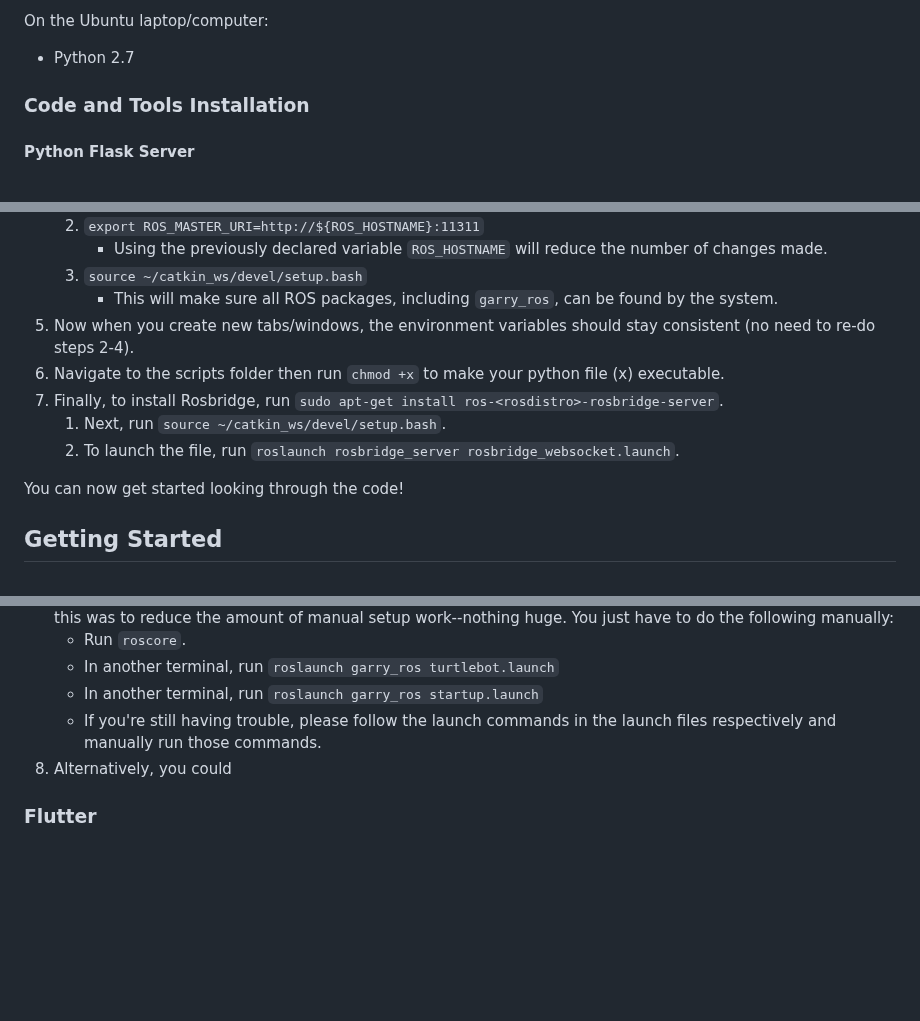
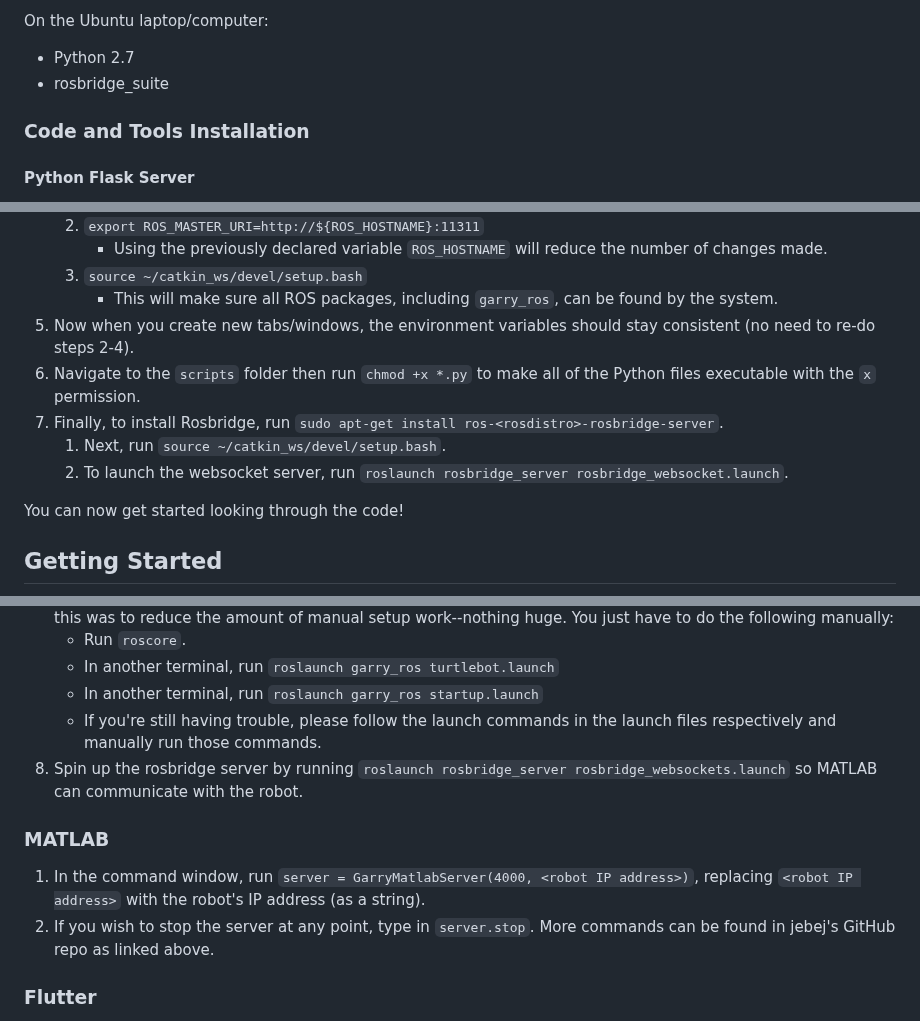
Before and after one commit to UCSD-RHC-Lab/GARRY, a Markdown page: README.md, 3 parts joined by grey strips. Drawn GitHub-style; blank space fills up the shorter version.

Commit message:
Update README.md - rosbridge

```diff
--- a/README.md
+++ b/README.md
@@ -114,6 +114,7 @@ On a Windows laptop/computer:
 
 On the Ubuntu laptop/computer:
 - Python 2.7
+- rosbridge_suite
 
 <!-- * Install Android Studio V 1.0.0+1 and Visual Studio V 17.5 on your device.
 * Clone the GARRY-Flutter repository to your local device.
@@ -167,10 +168,10 @@ The following instructions are for the Turtlebot/robot that uses ROS, or a lapto
     3. `source ~/catkin_ws/devel/setup.bash`
        * This will make sure all ROS packages, including `garry_ros`, can be found by the system.
 5. Now when you create new tabs/windows, the environment variables should stay consistent (no need to re-do steps 2-4).
-6. Navigate to the scripts folder then run `chmod +x` to make your python file (x) executable.
+6. Navigate to the `scripts` folder then run `chmod +x *.py` to make all of the Python files executable with the `x` permission.
 7. Finally, to install Rosbridge, run `sudo apt-get install ros-<rosdistro>-rosbridge-server`.
    1. Next, run `source ~/catkin_ws/devel/setup.bash`.
-   2. To launch the file, run `roslaunch rosbridge_server rosbridge_websocket.launch`.
+   2. To launch the websocket server, run `roslaunch rosbridge_server rosbridge_websocket.launch`.
 
 You can now get started looking through the code!
 
@@ -194,7 +195,11 @@ Our Flask server uses the port 5000.
    - In another terminal, run `roslaunch garry_ros turtlebot.launch`
    - In another terminal, run `roslaunch garry_ros startup.launch`
    - If you're still having trouble, please follow the launch commands in the launch files respectively and manually run those commands.
-8. Alternatively, you could
+8. Spin up the rosbridge server by running `roslaunch rosbridge_server rosbridge_websockets.launch` so MATLAB can communicate with the robot.
+
+### MATLAB
+1. In the command window, run `server = GarryMatlabServer(4000, <robot IP address>)`, replacing `<robot IP address>` with the robot's IP address (as a string).
+2. If you wish to stop the server at any point, type in `server.stop`. More commands can be found in jebej's GitHub repo as linked above.
 
 ### Flutter
 1. In VS Code, open the folder "GARRY-Flutter"
```
Also changed, not shown: other parts of README.md (+0 -3 lines).
